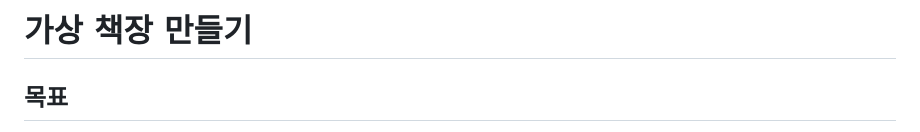
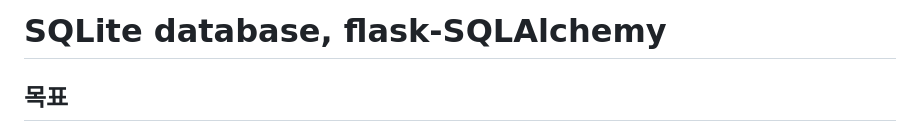
Before and after one commit to shipowner99/100-Days-of-Code-Python-Pro-Bootcamp, a Markdown page: Day63-SQLite-database-flask-SQLAlchemy/README.md, the part around the change. GitHub-like rendering.

```diff
--- a/Day63-SQLite-database-flask-SQLAlchemy/README.md
+++ b/Day63-SQLite-database-flask-SQLAlchemy/README.md
@@ -1,4 +1,4 @@
-# 가상 책장 만들기
+# SQLite database, flask-SQLAlchemy
 
 ## 목표
 - SQ 라이트 데이터베이스 생성하는 방법
```
